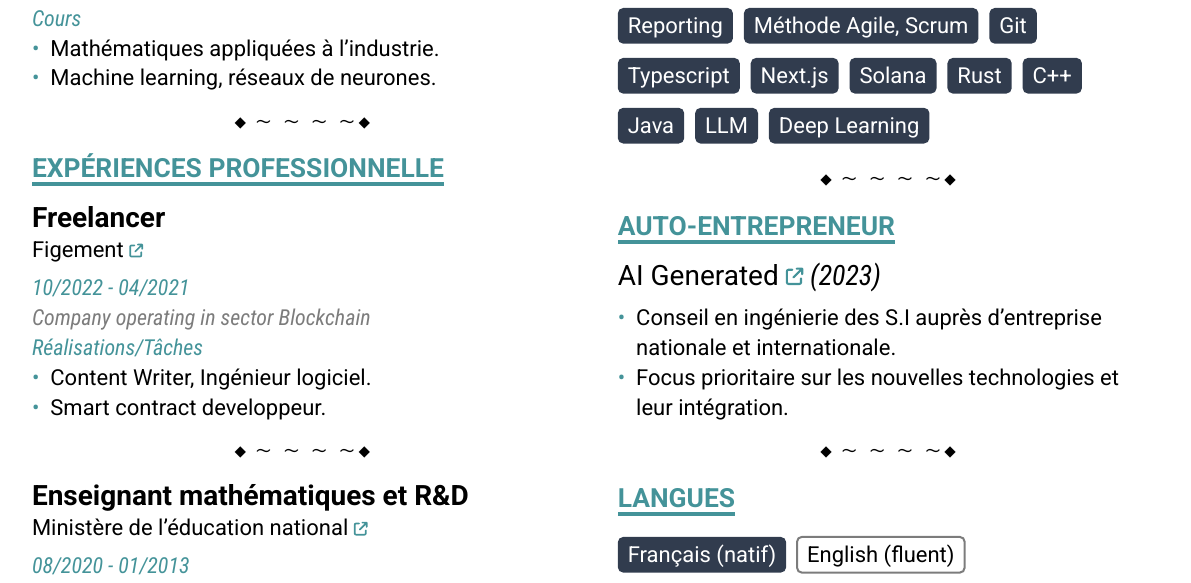
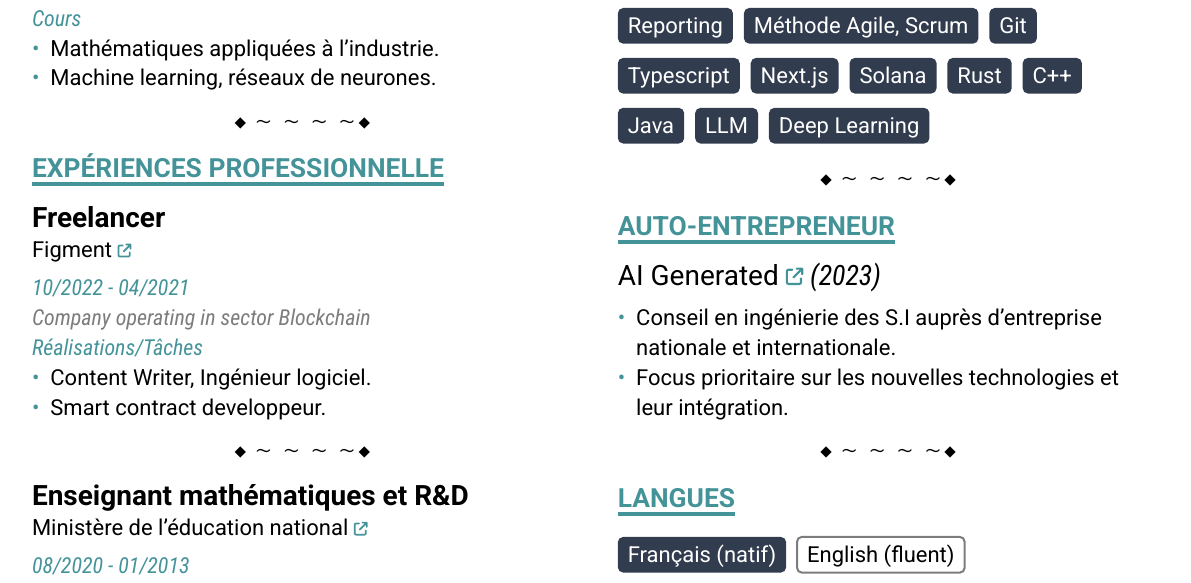
Before and after one commit to zurgl/cv, a Typst document (main.typ): part of the page, cut so that both start at the same text. Compiled offline with Typst 0.15; a missing font is replaced by an installed copy or a similar font.

Commit message:
Update main.typ

```diff
--- a/main.typ
+++ b/main.typ
@@ -41,7 +41,7 @@
 
 #experience-work(
   title: "Freelancer",
-  subtitle: [#link("https://figment.io/emea/")[Figement]],
+  subtitle: [#link("https://figment.io/emea/")[Figment]],
   facility-description: "Company operating in sector Blockchain",
   task-description: [
     - Content Writer, Ingénieur logiciel.
```
